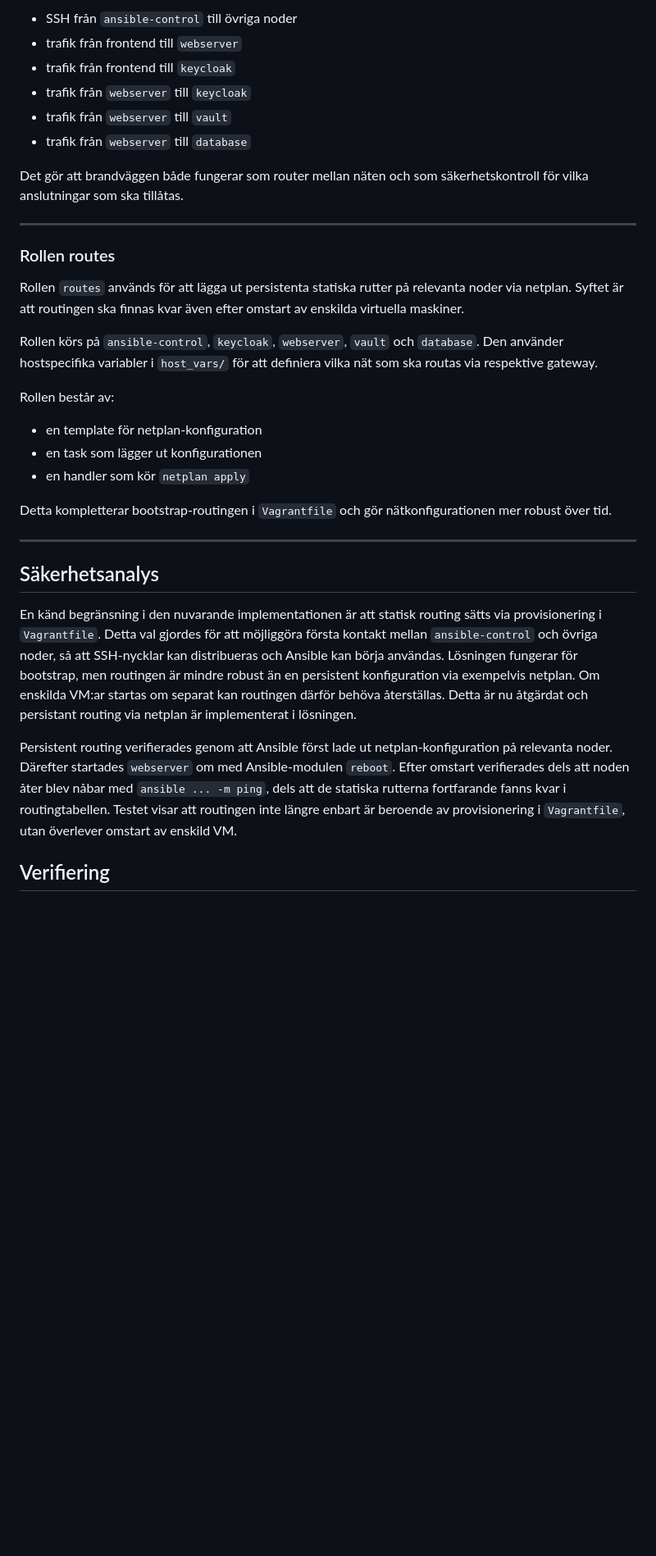
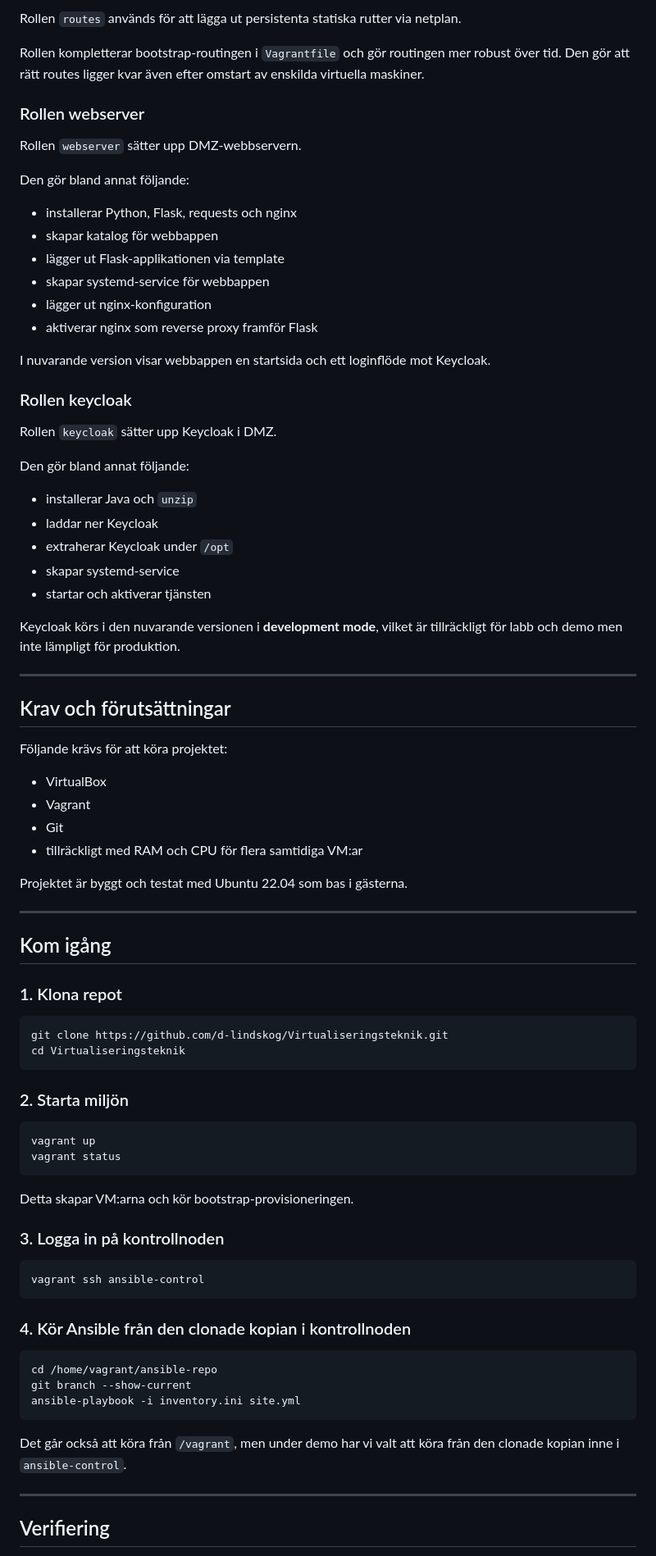
Before and after one commit to d-lindskog/Virtualiseringsteknik, a Markdown page: readme.md, the part around one of its changes. Shown at 82% size. Rendered like a GitHub page; blank space fills up the shorter version.

Commit message:
Uppdatera README för nuvarande status i main

````diff
--- a/readme.md
+++ b/readme.md
@@ -245,35 +270,87 @@ I den nuvarande versionen tillåts bland annat:
 
-- SSH från `ansible-control` till övriga noder
-- trafik från frontend till `webserver`
-- trafik från frontend till `keycloak`
-- trafik från `webserver` till `keycloak`
-- trafik från `webserver` till `vault`
-- trafik från `webserver` till `database`
+Rollen `routes` används för att lägga ut persistenta statiska rutter via netplan.
 
-Det gör att brandväggen både fungerar som router mellan näten och som säkerhetskontroll för vilka anslutningar som ska tillåtas.
+Rollen kompletterar bootstrap-routingen i `Vagrantfile` och gör routingen mer robust över tid. Den gör att rätt routes ligger kvar även efter omstart av enskilda virtuella maskiner.
+
+### Rollen webserver
+
+Rollen `webserver` sätter upp DMZ-webbservern.
+
+Den gör bland annat följande:
+
+- installerar Python, Flask, requests och nginx
+- skapar katalog för webbappen
+- lägger ut Flask-applikationen via template
+- skapar systemd-service för webbappen
+- lägger ut nginx-konfiguration
+- aktiverar nginx som reverse proxy framför Flask
+
+I nuvarande version visar webbappen en startsida och ett loginflöde mot Keycloak.
+
+### Rollen keycloak
+
+Rollen `keycloak` sätter upp Keycloak i DMZ.
+
+Den gör bland annat följande:
+
+- installerar Java och `unzip`
+- laddar ner Keycloak
+- extraherar Keycloak under `/opt`
+- skapar systemd-service
+- startar och aktiverar tjänsten
+
+Keycloak körs i den nuvarande versionen i **development mode**, vilket är tillräckligt för labb och demo men inte lämpligt för produktion.
 
 ---
 
-### Rollen routes
+## Krav och förutsättningar
 
-Rollen `routes` används för att lägga ut persistenta statiska rutter på relevanta noder via netplan. Syftet är att routingen ska finnas kvar även efter omstart av enskilda virtuella maskiner.
+Följande krävs för att köra projektet:
 
-Rollen körs på `ansible-control`, `keycloak`, `webserver`, `vault` och `database`. Den använder hostspecifika variabler i `host_vars/` för att definiera vilka nät som ska routas via respektive gateway.
+- VirtualBox
+- Vagrant
+- Git
+- tillräckligt med RAM och CPU för flera samtidiga VM:ar
 
-Rollen består av:
-- en template för netplan-konfiguration
-- en task som lägger ut konfigurationen
-- en handler som kör `netplan apply`
-
-Detta kompletterar bootstrap-routingen i `Vagrantfile` och gör nätkonfigurationen mer robust över tid.
+Projektet är byggt och testat med Ubuntu 22.04 som bas i gästerna.
 
 ---
 
-## Säkerhetsanalys
+## Kom igång
 
-En känd begränsning i den nuvarande implementationen är att statisk routing sätts via provisionering i `Vagrantfile`. Detta val gjordes för att möjliggöra första kontakt mellan `ansible-control` och övriga noder, så att SSH-nycklar kan distribueras och Ansible kan börja användas. Lösningen fungerar för bootstrap, men routingen är mindre robust än en persistent konfiguration via exempelvis netplan. Om enskilda VM:ar startas om separat kan routingen därför behöva återställas. Detta är nu åtgärdat och persistant routing via netplan är implementerat i lösningen.
+### 1. Klona repot
 
-Persistent routing verifierades genom att Ansible först lade ut netplan-konfiguration på relevanta noder. Därefter startades `webserver` om med Ansible-modulen `reboot`. Efter omstart verifierades dels att noden åter blev nåbar med `ansible ... -m ping`, dels att de statiska rutterna fortfarande fanns kvar i routingtabellen. Testet visar att routingen inte längre enbart är beroende av provisionering i `Vagrantfile`, utan överlever omstart av enskild VM.
+```bash
+git clone https://github.com/d-lindskog/Virtualiseringsteknik.git
+cd Virtualiseringsteknik
+```
+
+### 2. Starta miljön
+
+```bash
+vagrant up
+vagrant status
+```
+
+Detta skapar VM:arna och kör bootstrap-provisioneringen.
+
+### 3. Logga in på kontrollnoden
+
+```bash
+vagrant ssh ansible-control
+```
+
+### 4. Kör Ansible från den clonade kopian i kontrollnoden
+
+```bash
+cd /home/vagrant/ansible-repo
+git branch --show-current
+ansible-playbook -i inventory.ini site.yml
+```
+
+Det går också att köra från `/vagrant`, men under demo har vi valt att köra från den clonade kopian inne i `ansible-control`.
+
+---
 
 ## Verifiering
 
````
Also changed, not shown: other parts of readme.md (+234 -108 lines).
